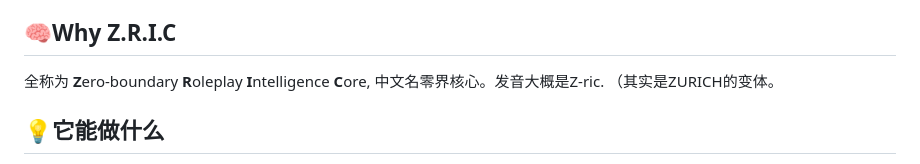
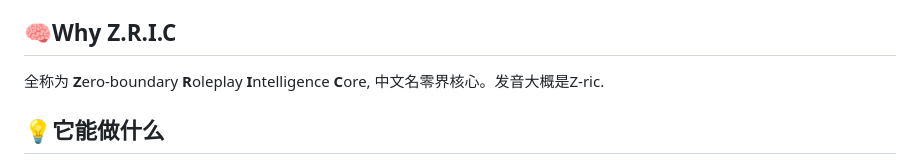
Before and after one commit to zRICGao/ZRIC-AI-TRPG-Engine, a Markdown page: README.md, the part around the change. Drawn GitHub-style.

Commit message:
Fix typo and enhance clarity in README section
Corrected a typo and improved clarity in the README.

```diff
--- a/README.md
+++ b/README.md
@@ -11,7 +11,6 @@ DM在环的半自动文字冒险推演模拟器。AI 实时生成多分支剧情
 ## 🧠Why Z.R.I.C
 
 全称为 **Z**ero-boundary **R**oleplay **I**ntelligence **C**ore, 中文名零界核心。发音大概是Z-ric.
-（其实是ZURICH的变体。
 
 ## 💡它能做什么
 
```
